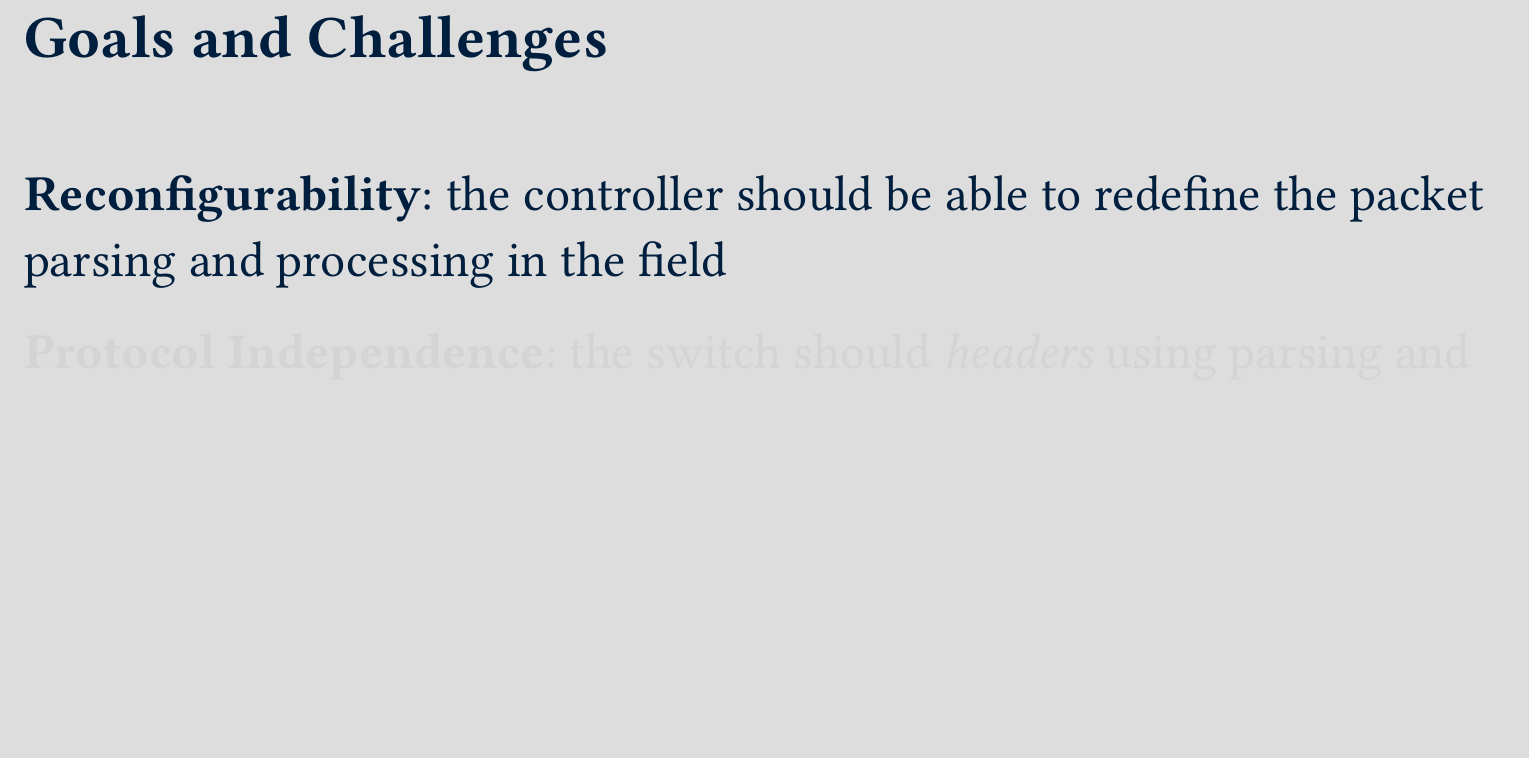
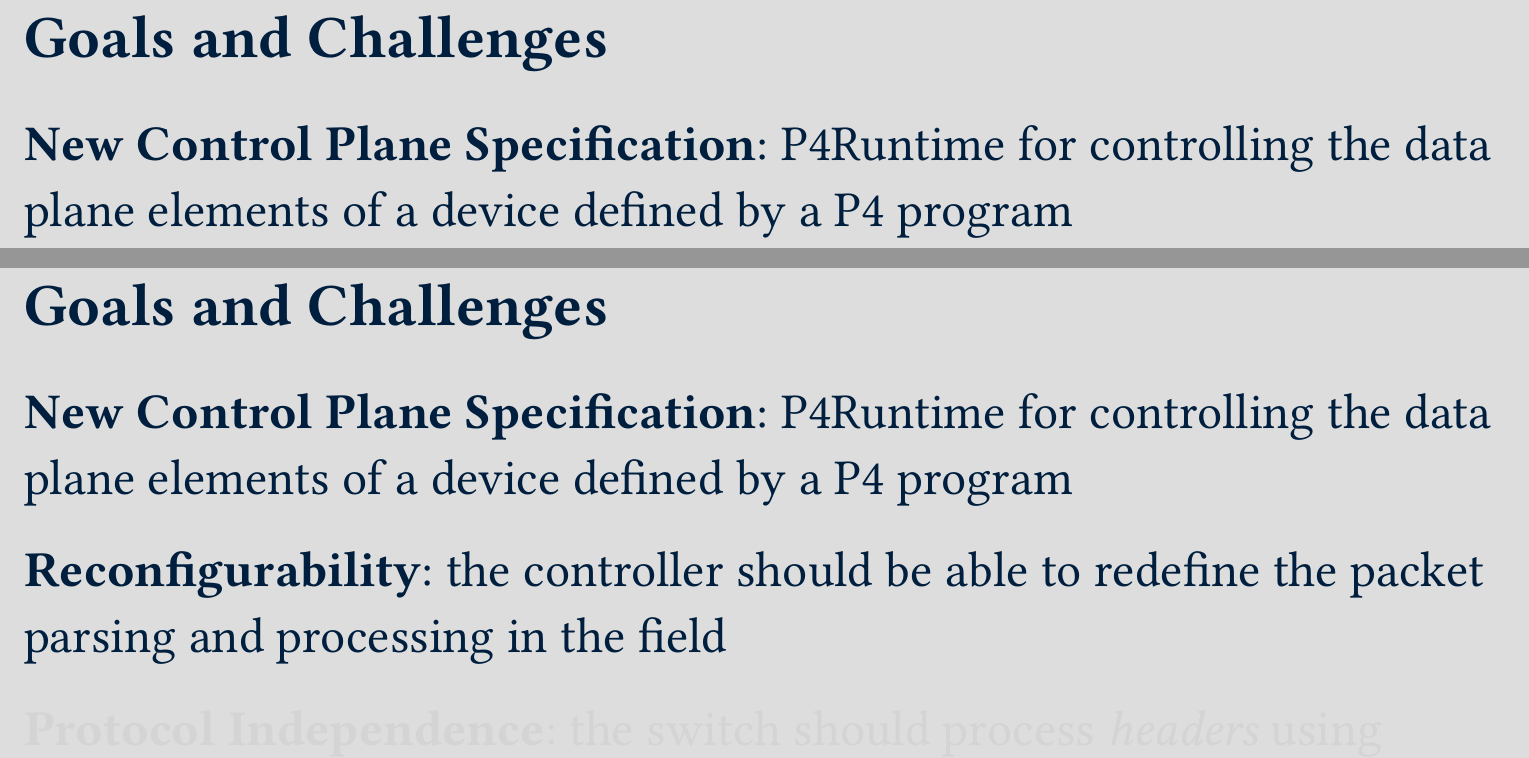
Before and after one commit to FedericoBruzzone/P4-compiler-in-SDN, a Typst document (presentation.typ): part of page 10 of 42 before the commit and two parts of pages 10 and 11 of 43 after it, the two joined at a grey line, cut so that both start at the same text, the shorter picture padded with empty space. The pictures show the PDF file presentation.pdf that the author committed with the source.

Commit message:
Update presentation
Signed-off-by: FedericoBruzzone <federico.bruzzone.i@gmail.com>

```diff
--- a/presentation.typ
+++ b/presentation.typ
@@ -185,8 +187,11 @@ Links:
   #one-by-one(start: 1, mode: "transparent")[
+      *New Control Plane Specification*: P4Runtime for controlling the data plane elements of a device defined by a P4 program
+
+  ][
       *Reconfigurability*: the controller should be able to redefine the packet parsing and processing in the field
 
-  ][
-      *Protocol Independence*: the switch should _headers_ using parsing and processing using _match+action_ tables
+    ][
+        *Protocol Independence*: the switch should process _headers_ using parsing and processing using _match+action_ tables
 
     ][
         *Target Independence*: a compiler from _target-independent_ description to _target-dependent_ binary
```
Also changed, not shown: presentation.pdf, presentation.typ (2 more changed lines).
